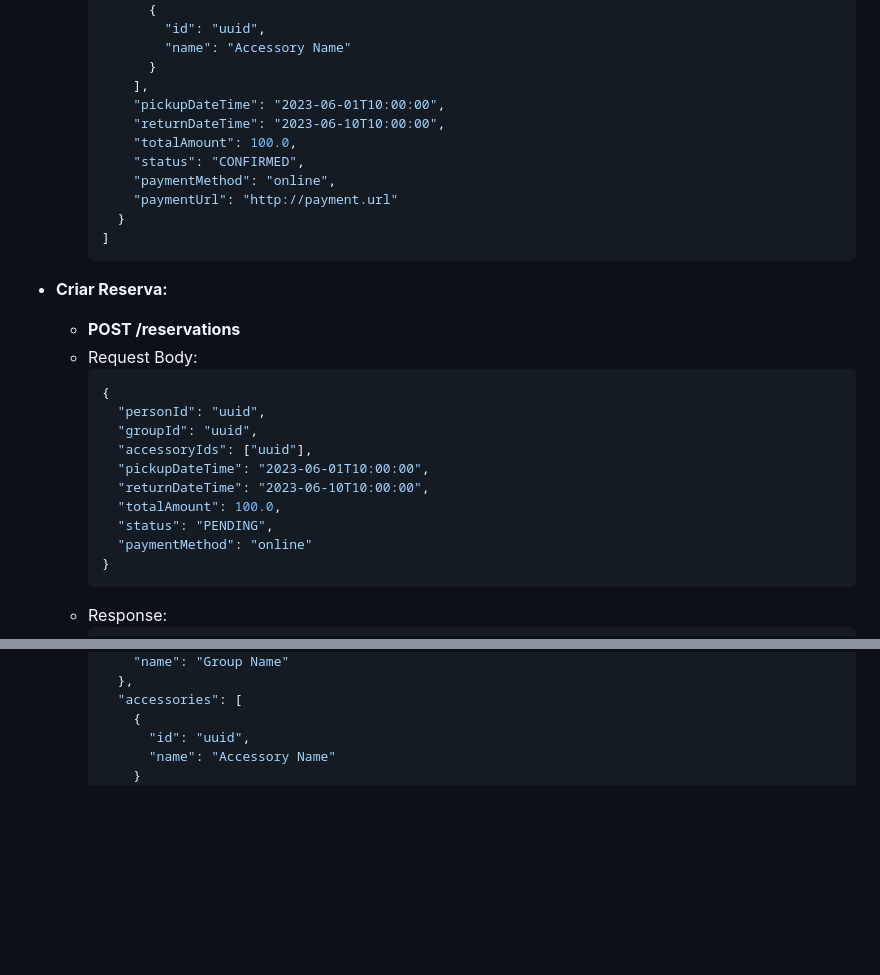
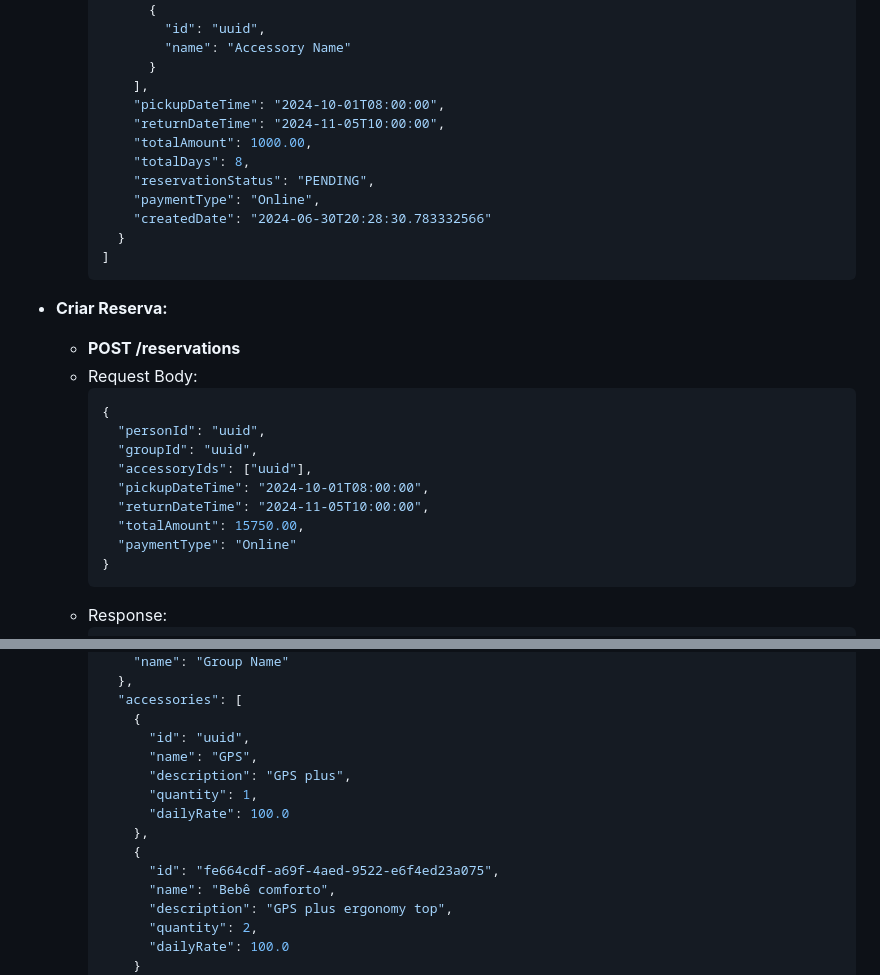
Before and after one commit to rafaelmagalhaesguedes/RentalBackendChallenge, a Markdown page: README.md, 2 parts joined by grey strips. Rendered like a GitHub page; blank space fills up the shorter version.

````diff
--- a/README.md
+++ b/README.md
@@ -157,12 +157,13 @@ Para acessar a documentação do Swagger, navegue até [http://localhost:8080/sw
             "name": "Accessory Name"
           }
         ],
-        "pickupDateTime": "2023-06-01T10:00:00",
-        "returnDateTime": "2023-06-10T10:00:00",
-        "totalAmount": 100.0,
-        "status": "CONFIRMED",
-        "paymentMethod": "online",
-        "paymentUrl": "http://payment.url"
+        "pickupDateTime": "2024-10-01T08:00:00",
+        "returnDateTime": "2024-11-05T10:00:00",
+        "totalAmount": 1000.00,
+        "totalDays": 8,
+        "reservationStatus": "PENDING",
+        "paymentType": "Online",
+        "createdDate": "2024-06-30T20:28:30.783332566"
       }
     ]
     ```
@@ -175,11 +176,10 @@ Para acessar a documentação do Swagger, navegue até [http://localhost:8080/sw
       "personId": "uuid",
       "groupId": "uuid",
       "accessoryIds": ["uuid"],
-      "pickupDateTime": "2023-06-01T10:00:00",
-      "returnDateTime": "2023-06-10T10:00:00",
-      "totalAmount": 100.0,
-      "status": "PENDING",
-      "paymentMethod": "online"
+      "pickupDateTime": "2024-10-01T08:00:00",
+      "returnDateTime": "2024-11-05T10:00:00",
+      "totalAmount": 15750.00,
+      "paymentType": "Online"
     }
     ```
   - Response:
@@ -197,6 +197,16 @@ Para acessar a documentação do Swagger, navegue até [http://localhost:8080/sw
       "accessories": [
         {
           "id": "uuid",
-          "name": "Accessory Name"
+          "name": "GPS",
+          "description": "GPS plus",
+          "quantity": 1,
+          "dailyRate": 100.0
+        },
+        {
+          "id": "fe664cdf-a69f-4aed-9522-e6f4ed23a075",
+          "name": "Bebê comforto",
+          "description": "GPS plus ergonomy top",
+          "quantity": 2,
+          "dailyRate": 100.0
         }
       ],
````
Also changed, not shown: other parts of README.md (+8 -6 lines).
